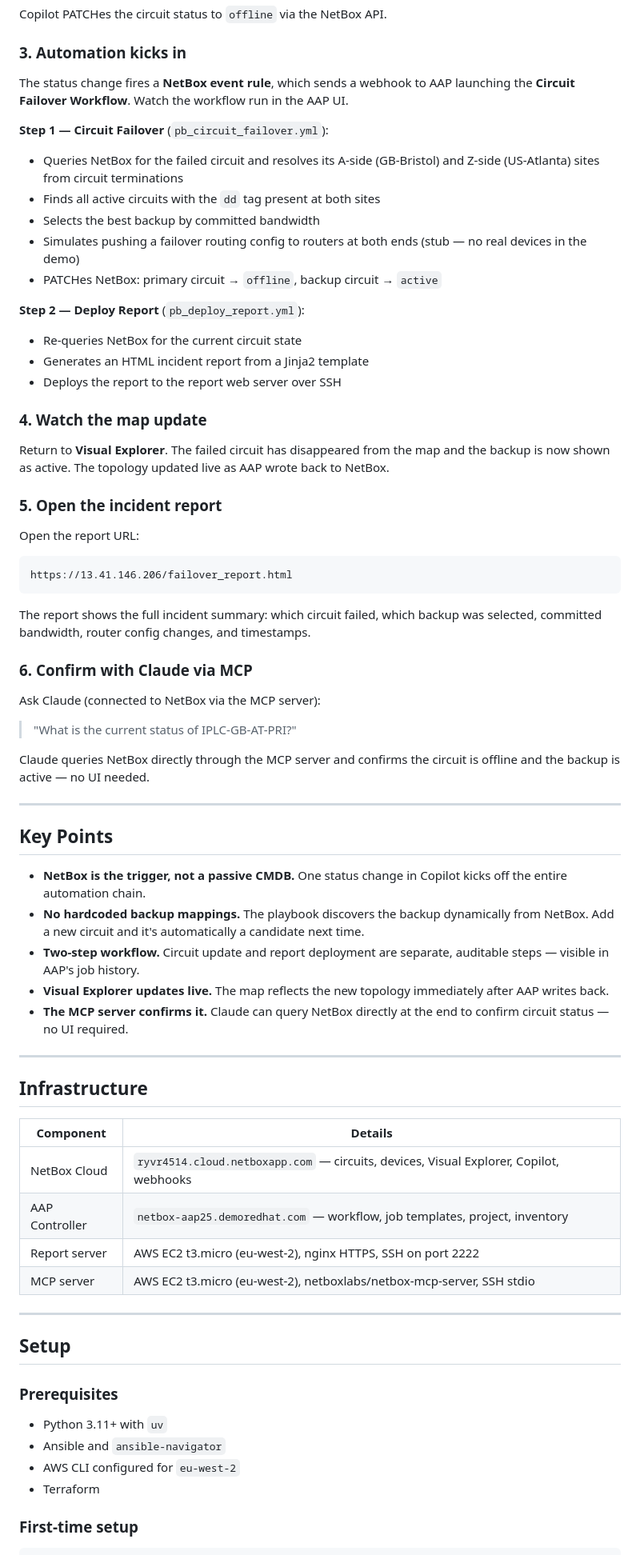
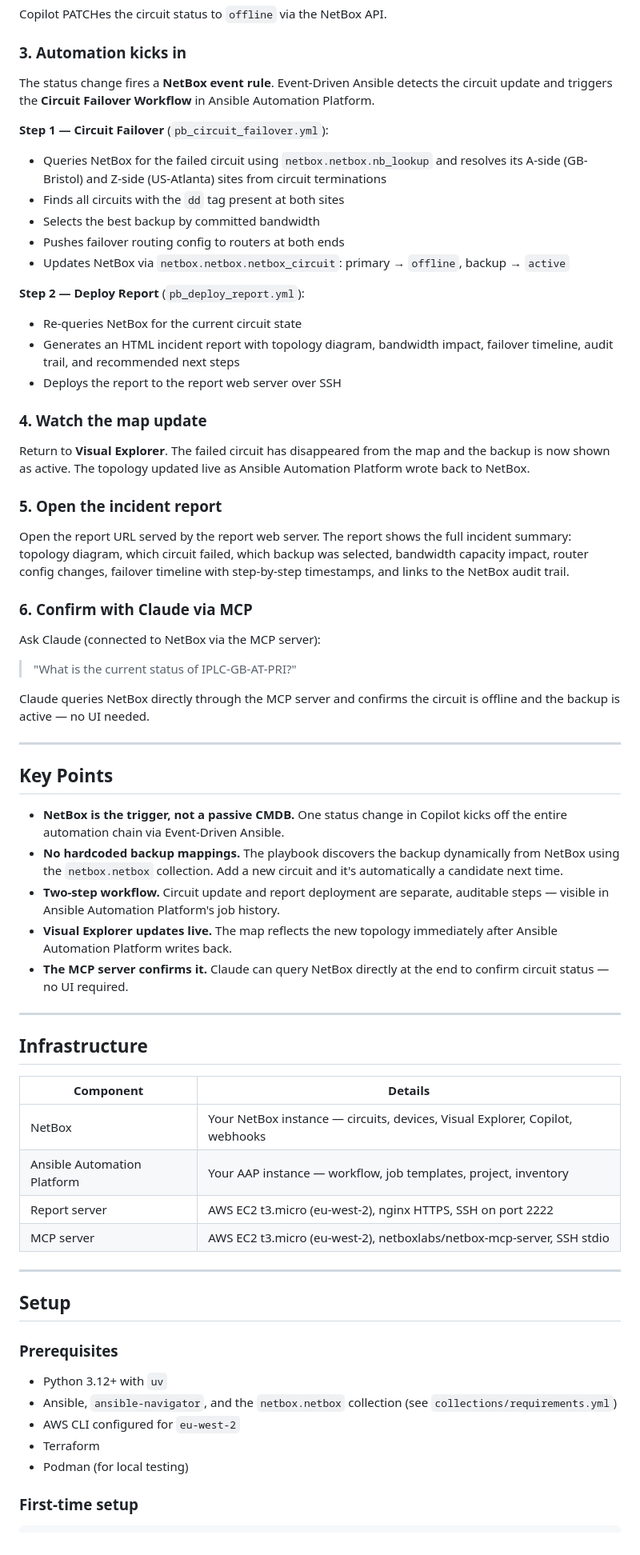
Before and after one commit to my0373/summit-netbox-circuits-demo, a Markdown page: README.md, the part around one of its changes. Shown at 80% size. Drawn GitHub-style.

````diff
--- a/README.md
+++ b/README.md
@@ -20,35 +20,29 @@ Copilot PATCHes the circuit status to `offline` via the NetBox API.
 
 ### 3. Automation kicks in
 
-The status change fires a **NetBox event rule**, which sends a webhook to AAP launching the **Circuit Failover Workflow**. Watch the workflow run in the AAP UI.
+The status change fires a **NetBox event rule**. Event-Driven Ansible detects the circuit update and triggers the **Circuit Failover Workflow** in Ansible Automation Platform.
 
 **Step 1 — Circuit Failover** (`pb_circuit_failover.yml`):
 
-- Queries NetBox for the failed circuit and resolves its A-side (GB-Bristol) and Z-side (US-Atlanta) sites from circuit terminations
-- Finds all active circuits with the `dd` tag present at both sites
+- Queries NetBox for the failed circuit using `netbox.netbox.nb_lookup` and resolves its A-side (GB-Bristol) and Z-side (US-Atlanta) sites from circuit terminations
+- Finds all circuits with the `dd` tag present at both sites
 - Selects the best backup by committed bandwidth
-- Simulates pushing a failover routing config to routers at both ends (stub — no real devices in the demo)
-- PATCHes NetBox: primary circuit → `offline`, backup circuit → `active`
+- Pushes failover routing config to routers at both ends
+- Updates NetBox via `netbox.netbox.netbox_circuit`: primary → `offline`, backup → `active`
 
 **Step 2 — Deploy Report** (`pb_deploy_report.yml`):
 
 - Re-queries NetBox for the current circuit state
-- Generates an HTML incident report from a Jinja2 template
+- Generates an HTML incident report with topology diagram, bandwidth impact, failover timeline, audit trail, and recommended next steps
 - Deploys the report to the report web server over SSH
 
 ### 4. Watch the map update
 
-Return to **Visual Explorer**. The failed circuit has disappeared from the map and the backup is now shown as active. The topology updated live as AAP wrote back to NetBox.
+Return to **Visual Explorer**. The failed circuit has disappeared from the map and the backup is now shown as active. The topology updated live as Ansible Automation Platform wrote back to NetBox.
 
 ### 5. Open the incident report
 
-Open the report URL:
-
-```
-https://13.41.146.206/failover_report.html
-```
-
-The report shows the full incident summary: which circuit failed, which backup was selected, committed bandwidth, router config changes, and timestamps.
+Open the report URL served by the report web server. The report shows the full incident summary: topology diagram, which circuit failed, which backup was selected, bandwidth capacity impact, router config changes, failover timeline with step-by-step timestamps, and links to the NetBox audit trail.
 
 ### 6. Confirm with Claude via MCP
 
@@ -62,10 +56,10 @@ Claude queries NetBox directly through the MCP server and confirms the circuit i
 
 ## Key Points
 
-- **NetBox is the trigger, not a passive CMDB.** One status change in Copilot kicks off the entire automation chain.
-- **No hardcoded backup mappings.** The playbook discovers the backup dynamically from NetBox. Add a new circuit and it's automatically a candidate next time.
-- **Two-step workflow.** Circuit update and report deployment are separate, auditable steps — visible in AAP's job history.
-- **Visual Explorer updates live.** The map reflects the new topology immediately after AAP writes back.
+- **NetBox is the trigger, not a passive CMDB.** One status change in Copilot kicks off the entire automation chain via Event-Driven Ansible.
+- **No hardcoded backup mappings.** The playbook discovers the backup dynamically from NetBox using the `netbox.netbox` collection. Add a new circuit and it's automatically a candidate next time.
+- **Two-step workflow.** Circuit update and report deployment are separate, auditable steps — visible in Ansible Automation Platform's job history.
+- **Visual Explorer updates live.** The map reflects the new topology immediately after Ansible Automation Platform writes back.
 - **The MCP server confirms it.** Claude can query NetBox directly at the end to confirm circuit status — no UI required.
 
 ---
@@ -74,8 +68,8 @@ Claude queries NetBox directly through the MCP server and confirms the circuit i
 
 | Component | Details |
 |---|---|
-| NetBox Cloud | `ryvr4514.cloud.netboxapp.com` — circuits, devices, Visual Explorer, Copilot, webhooks |
-| AAP Controller | `netbox-aap25.demoredhat.com` — workflow, job templates, project, inventory |
+| NetBox | Your NetBox instance — circuits, devices, Visual Explorer, Copilot, webhooks |
+| Ansible Automation Platform | Your AAP instance — workflow, job templates, project, inventory |
 | Report server | AWS EC2 t3.micro (eu-west-2), nginx HTTPS, SSH on port 2222 |
 | MCP server | AWS EC2 t3.micro (eu-west-2), netboxlabs/netbox-mcp-server, SSH stdio |
 
@@ -85,10 +79,11 @@ Claude queries NetBox directly through the MCP server and confirms the circuit i
 
 ### Prerequisites
 
-- Python 3.11+ with `uv`
-- Ansible and `ansible-navigator`
+- Python 3.12+ with `uv`
+- Ansible, `ansible-navigator`, and the `netbox.netbox` collection (see `collections/requirements.yml`)
 - AWS CLI configured for `eu-west-2`
 - Terraform
+- Podman (for local testing)
 
 ### First-time setup
 
````
Also changed, not shown: other parts of README.md (+51 -16 lines).
